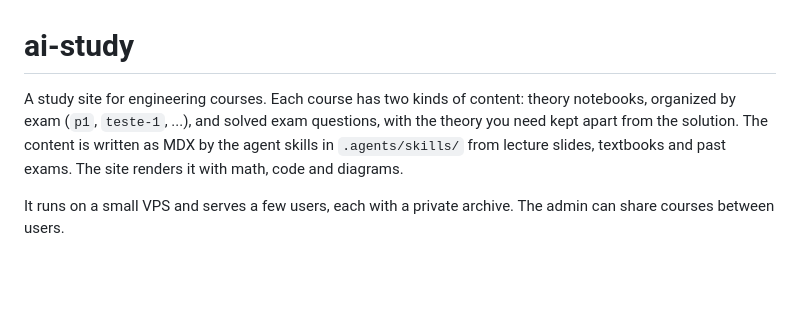
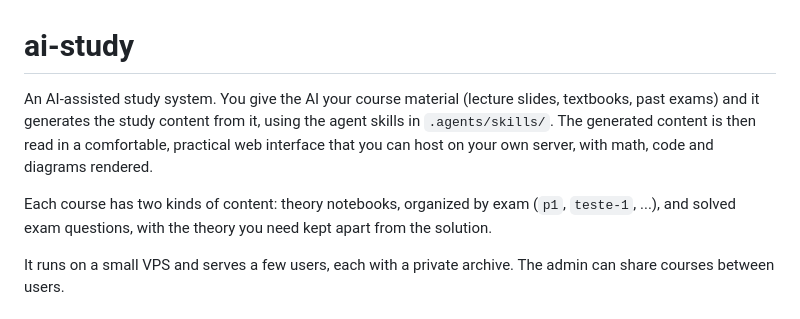
Before and after one commit to jpbonfim/ai-study, a Markdown page: README.md, the part around the change. Rendered like a GitHub page; blank space fills up the shorter version.

Commit message:
docs: describe the project as an AI-assisted study system

```diff
--- a/README.md
+++ b/README.md
@@ -1,9 +1,12 @@
 # ai-study
 
-A study site for engineering courses. Each course has two kinds of content: theory notebooks,
-organized by exam (`p1`, `teste-1`, ...), and solved exam questions, with the theory you need kept
-apart from the solution. The content is written as MDX by the agent skills in `.agents/skills/`
-from lecture slides, textbooks and past exams. The site renders it with math, code and diagrams.
+An AI-assisted study system. You give the AI your course material (lecture slides, textbooks,
+past exams) and it generates the study content from it, using the agent skills in
+`.agents/skills/`. The generated content is then read in a comfortable, practical web interface
+that you can host on your own server, with math, code and diagrams rendered.
+
+Each course has two kinds of content: theory notebooks, organized by exam (`p1`, `teste-1`, ...),
+and solved exam questions, with the theory you need kept apart from the solution.
 
 It runs on a small VPS and serves a few users, each with a private archive. The admin can share
 courses between users.
```
